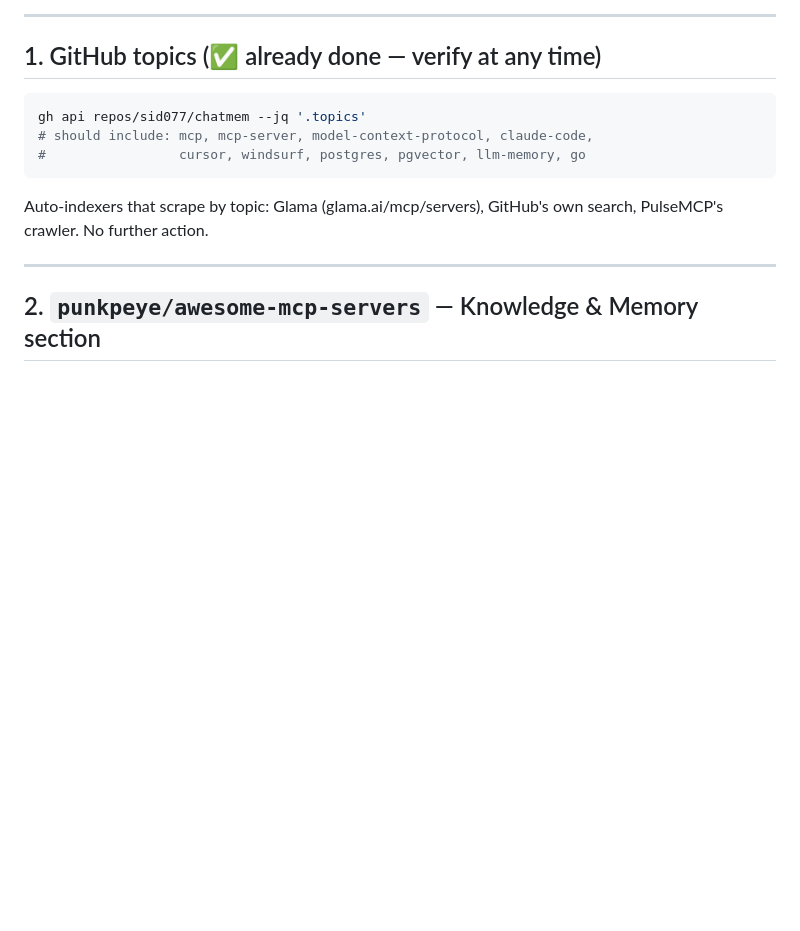
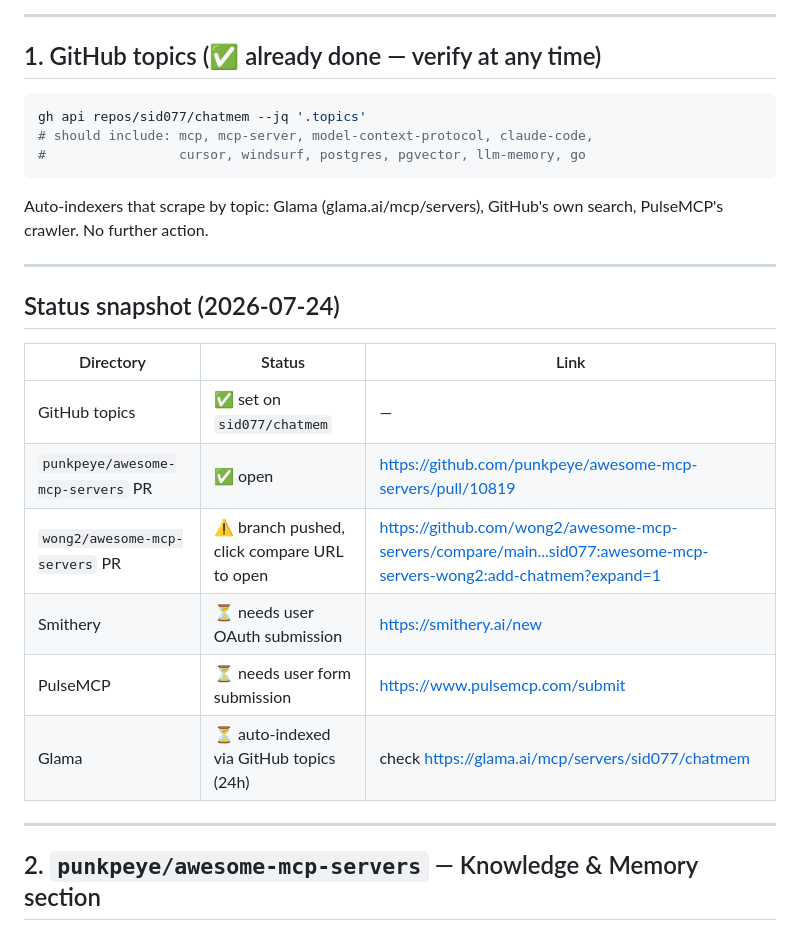
Before and after one commit to sid077/chatmem, a Markdown page: docs/marketplace-submissions.md, the part around the change. GitHub-like rendering; blank space fills up the shorter version.

Commit message:
docs(marketplace): pass-2 status — punkpeye PR open, wong2 needs 1-click compare

```diff
--- a/docs/marketplace-submissions.md
+++ b/docs/marketplace-submissions.md
@@ -15,6 +15,19 @@ gh api repos/sid077/chatmem --jq '.topics'
 
 Auto-indexers that scrape by topic: Glama (glama.ai/mcp/servers), GitHub's
 own search, PulseMCP's crawler. No further action.
+
+---
+
+## Status snapshot (2026-07-24)
+
+| Directory | Status | Link |
+|-----------|--------|------|
+| GitHub topics | ✅ set on `sid077/chatmem` | — |
+| `punkpeye/awesome-mcp-servers` PR | ✅ open | https://github.com/punkpeye/awesome-mcp-servers/pull/10819 |
+| `wong2/awesome-mcp-servers` PR | ⚠️ branch pushed, click compare URL to open | https://github.com/wong2/awesome-mcp-servers/compare/main...sid077:awesome-mcp-servers-wong2:add-chatmem?expand=1 |
+| Smithery | ⏳ needs user OAuth submission | https://smithery.ai/new |
+| PulseMCP | ⏳ needs user form submission | https://www.pulsemcp.com/submit |
+| Glama | ⏳ auto-indexed via GitHub topics (24h) | check https://glama.ai/mcp/servers/sid077/chatmem |
 
 ---
 
```
